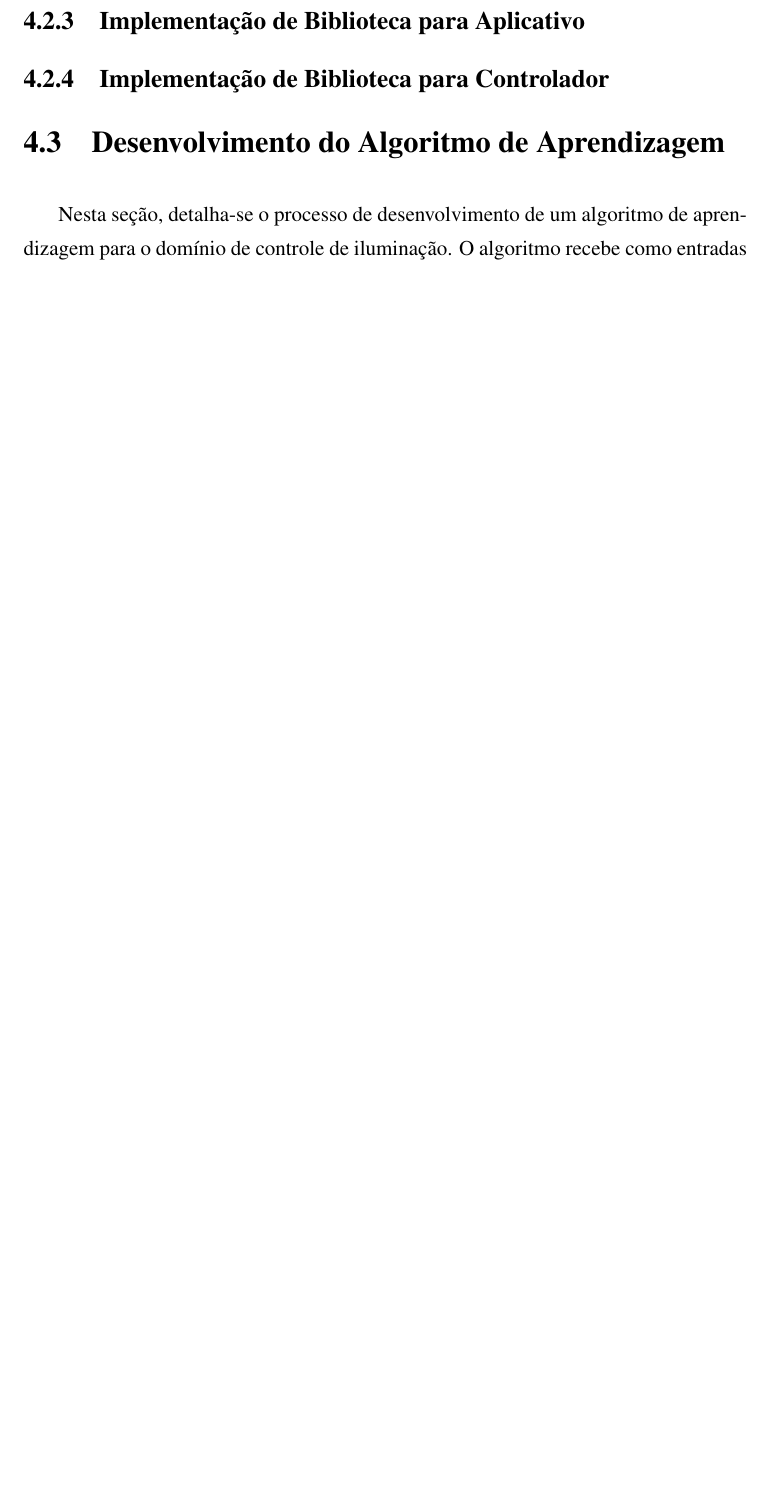
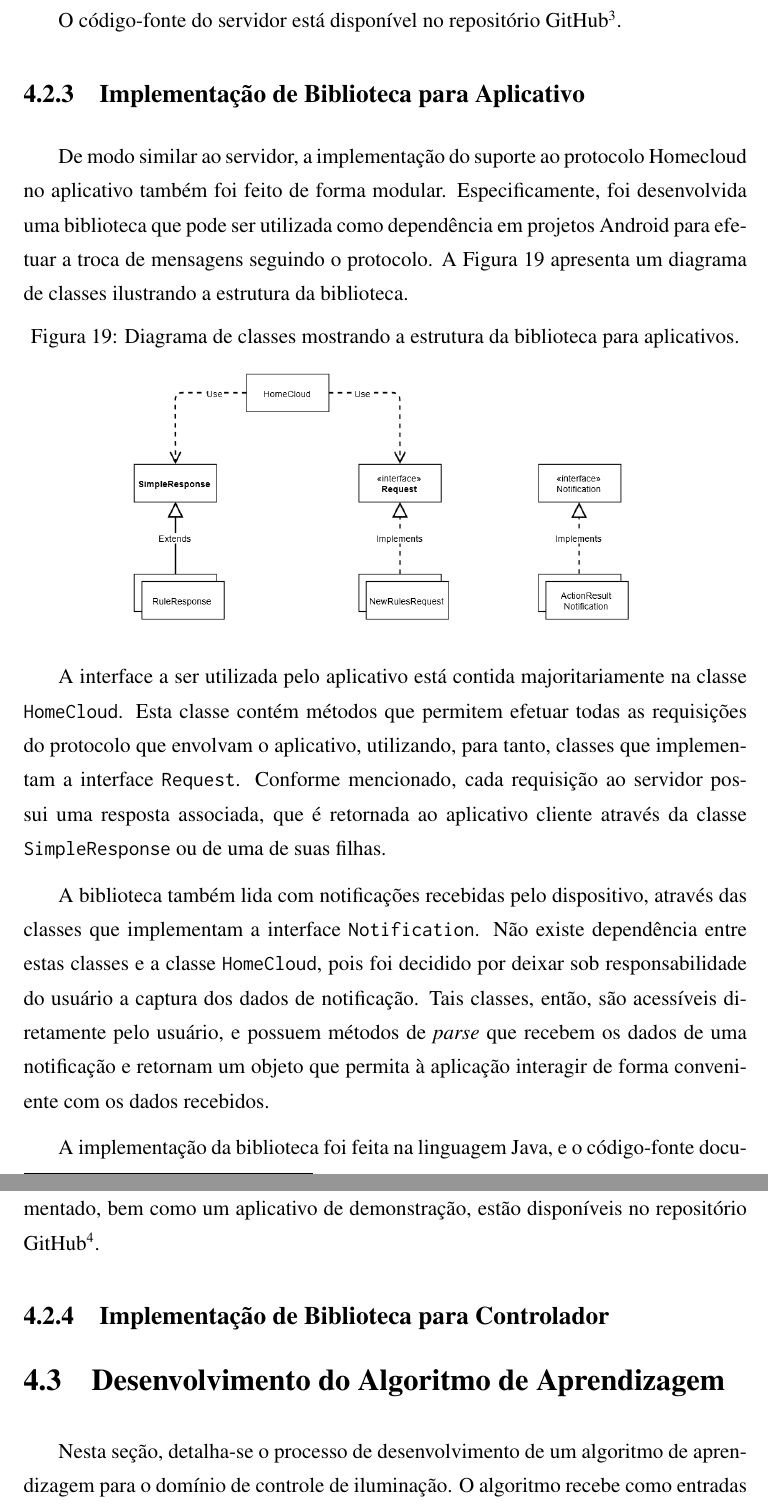
Before and after one commit to fabio-muramatsu/relatorio_tcc, a LaTeX document (monografia.tex, which reads texto/04serviconuvem.tex): part of page 76 of 96 before the commit and two parts of pages 76 and 77 of 97 after it, the two joined at a grey line, cut at the place of the change, the shorter picture padded with empty space. Compiled offline with pdfLaTeX; the source files are stored in an older character set and shown here as Unicode; a LaTeX package or settings file that is missing is left out.

Commit message:
Servidor e aplicativo documentados

```diff
--- a/texto/04serviconuvem.tex
+++ b/texto/04serviconuvem.tex
@@ -394,7 +392,23 @@ A relação entre as coleções do banco de dados estão esquematizadas através
 
 Observe que existem seis coleções definidas em uma casa. A coleção \texttt{house} agrupa todos os itens em uma abstração de "casa", permitindo que se façam \textit{queries} da natureza "Obtenha todos os nós da casa a que eu (usuário) estou associado)", ou "Obtenha o estado da minha casa". Todas as relações são do tipo "um para muitos", notando-se que a relação entre \texttt{house} e \texttt{agent} possui participação obrigatória de ambas as partes.
 
+O código-fonte do servidor está disponível no repositório GitHub\footnote{Disponível em \url{https://github.com/HomeSkyLtd/server/tree/ws}.}.
+
 \subsection{Implementação de Biblioteca para Aplicativo}
+De modo similar ao servidor, a implementação do suporte ao protocolo Homecloud no aplicativo também foi feito de forma modular. Especificamente, foi desenvolvida uma biblioteca que pode ser utilizada como dependência em projetos Android para efetuar a troca de mensagens seguindo o protocolo. A Figura \ref{fig:classes_lib_app} apresenta um diagrama de classes ilustrando a estrutura da biblioteca.
+
+\begin{figure}[h]
+	\centering
+	\caption{Diagrama de classes mostrando a estrutura da biblioteca para aplicativos.}
+  \includegraphics[width=0.7\textwidth]{imagens/classes_lib_app.png}
+  \label{fig:classes_lib_app}
+\end{figure}
+
+A interface a ser utilizada pelo aplicativo está contida majoritariamente na classe \texttt{HomeCloud}. Esta classe contém métodos que permitem efetuar todas as requisições do protocolo que envolvam o aplicativo, utilizando, para tanto, classes que implementam a interface \texttt{Request}. Conforme mencionado, cada requisição ao servidor possui uma resposta associada, que é retornada ao aplicativo cliente através da classe \texttt{SimpleResponse} ou de uma de suas filhas.
+
+A biblioteca também lida com notificações recebidas pelo dispositivo, através das classes que implementam a interface \texttt{Notification}. Não existe dependência entre estas classes e a classe \texttt{HomeCloud}, pois foi decidido por deixar sob responsabilidade do usuário a captura dos dados de notificação. Tais classes, então, são acessíveis diretamente pelo usuário, e possuem métodos de \textit{parse} que recebem os dados de uma notificação e retornam um objeto que permita à aplicação interagir de forma conveniente com os dados recebidos.
+
+A implementação da biblioteca foi feita na linguagem Java, e o código-fonte documentado, bem como um aplicativo de demonstração, estão disponíveis no repositório GitHub\footnote{Disponível em \url{https://github.com/HomeSkyLtd/homecloud-app}.}.
 
 \subsection{Implementação de Biblioteca para Controlador}
 %TODO
```
Also changed, not shown: imagens/classes_lib_app.png (added), texto/04serviconuvem.tex (6 more changed lines).
